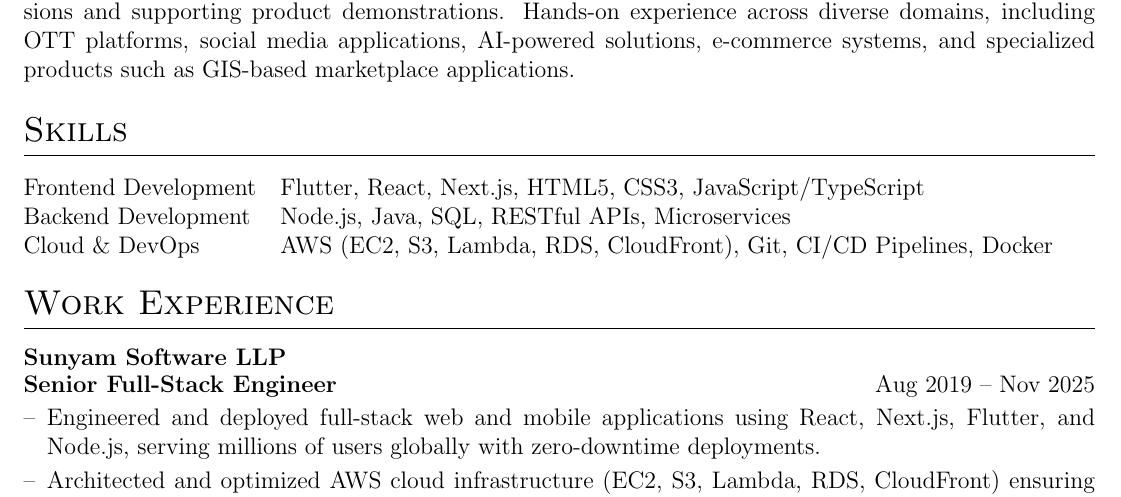
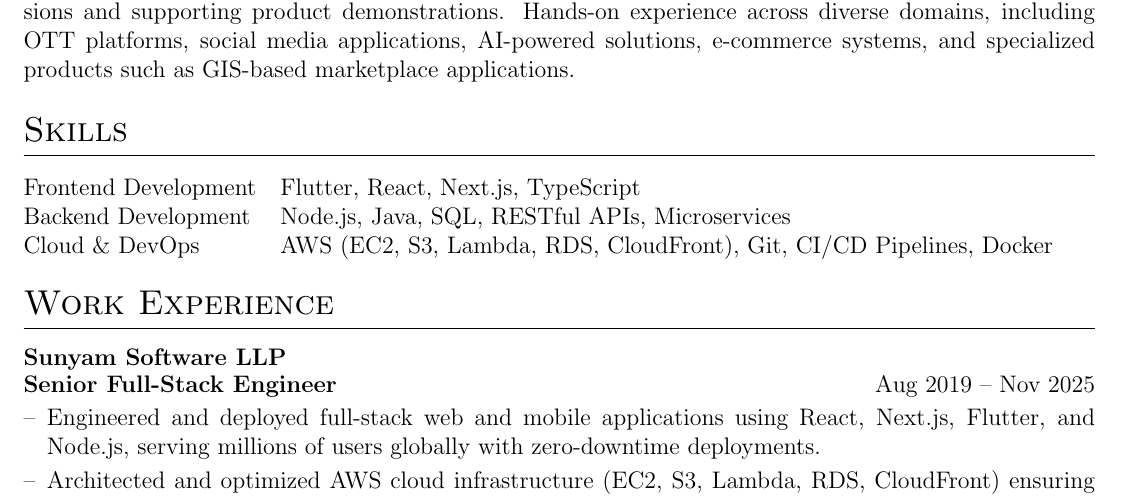
Before and after one commit to Arup-code/MyResume, a LaTeX CV (cv.tex): part of page 1 of 2, cut so that both start at the same text. Compiled offline with pdfLaTeX.

Commit message:
minor change in skill section

```diff
--- a/cv.tex
+++ b/cv.tex
@@ -160,7 +160,7 @@
 %Skills
 \section{Skills}
 \begin{tabularx}{\linewidth}{@{}l X@{}}
-Frontend Development &  \normalsize{Flutter, React, Next.js, HTML5, CSS3, JavaScript/TypeScript}\\
+Frontend Development &  \normalsize{Flutter, React, Next.js, TypeScript}\\
 Backend Development &  \normalsize{Node.js, Java, SQL, RESTful APIs, Microservices}\\
 Cloud \& DevOps &  \normalsize{AWS (EC2, S3, Lambda, RDS, CloudFront), Git, CI/CD Pipelines, Docker}\\
 \end{tabularx}
```
